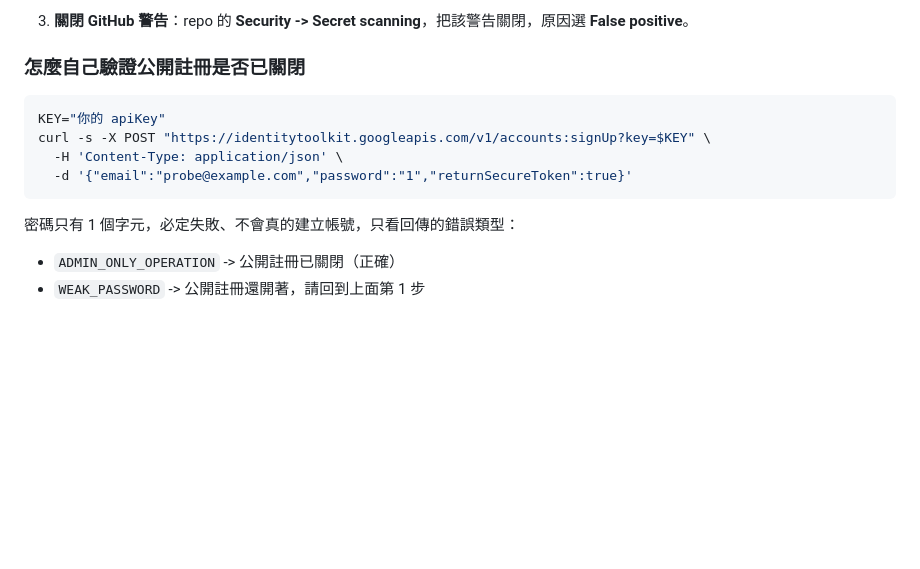
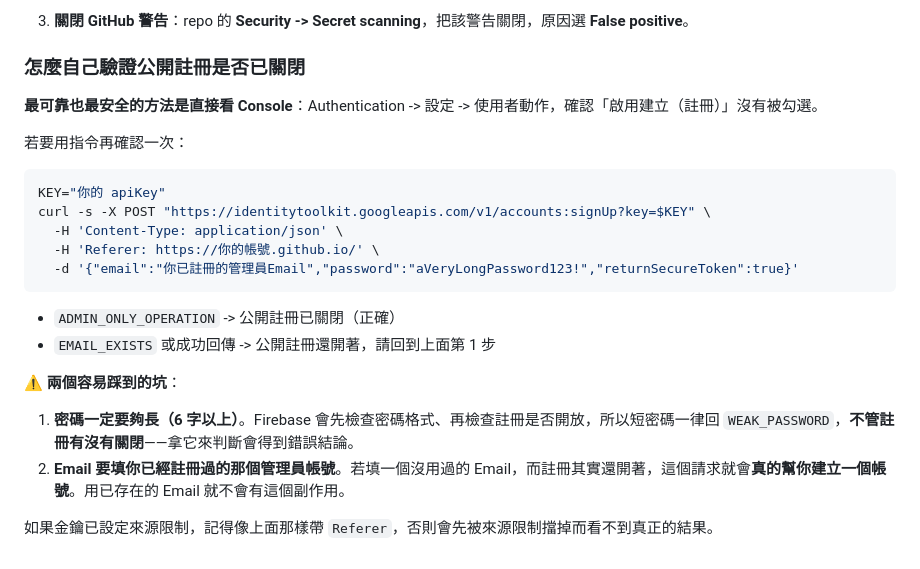
Before and after one commit to gavinyck/qr-message-wall, a Markdown page: README.md, the part around the change. Rendered like a GitHub page; blank space fills up the shorter version.

Commit message:
Fix a signup probe that could never detect the setting
The documented check sent a 1-character password, but Firebase
validates password format before it consults the signup policy, so the
response was WEAK_PASSWORD whether or not public signup was disabled —
the probe reported "still open" for a project that was already locked
down.

Use a valid-length password so the policy check is actually reached,
and an already-registered address so the request cannot create an
account if signup does turn out to be open. Point at the console
checkbox as the primary, risk-free check.

Co-Authored-By: Claude Opus 5 <noreply@anthropic.com>
Claude-Session: https://claude.ai/code/session_01MhqTCw8saJt1C8VwQGwCzf

````diff
--- a/README.md
+++ b/README.md
@@ -140,14 +140,24 @@ GitHub 的 secret scanning 會對 `firebase-config.js` 裡的 `apiKey` 發出 **
 
 ### 怎麼自己驗證公開註冊是否已關閉
 
+**最可靠也最安全的方法是直接看 Console**：Authentication -> 設定 -> 使用者動作，確認「啟用建立（註冊）」沒有被勾選。
+
+若要用指令再確認一次：
+
 ```bash
 KEY="你的 apiKey"
 curl -s -X POST "https://identitytoolkit.googleapis.com/v1/accounts:signUp?key=$KEY" \
   -H 'Content-Type: application/json' \
-  -d '{"email":"probe@example.com","password":"1","returnSecureToken":true}'
+  -H 'Referer: https://你的帳號.github.io/' \
+  -d '{"email":"你已註冊的管理員Email","password":"aVeryLongPassword123!","returnSecureToken":true}'
 ```
 
-密碼只有 1 個字元，必定失敗、不會真的建立帳號，只看回傳的錯誤類型：
+- `ADMIN_ONLY_OPERATION` -> 公開註冊已關閉（正確）
+- `EMAIL_EXISTS` 或成功回傳 -> 公開註冊還開著，請回到上面第 1 步
 
-- `ADMIN_ONLY_OPERATION` -> 公開註冊已關閉（正確）
-- `WEAK_PASSWORD` -> 公開註冊還開著，請回到上面第 1 步
+⚠️ **兩個容易踩到的坑**：
+
+1. **密碼一定要夠長（6 字以上）**。Firebase 會先檢查密碼格式、再檢查註冊是否開放，所以短密碼一律回 `WEAK_PASSWORD`，**不管註冊有沒有關閉**——拿它來判斷會得到錯誤結論。
+2. **Email 要填你已經註冊過的那個管理員帳號**。若填一個沒用過的 Email，而註冊其實還開著，這個請求就會**真的幫你建立一個帳號**。用已存在的 Email 就不會有這個副作用。
+
+如果金鑰已設定來源限制，記得像上面那樣帶 `Referer`，否則會先被來源限制擋掉而看不到真正的結果。
````
